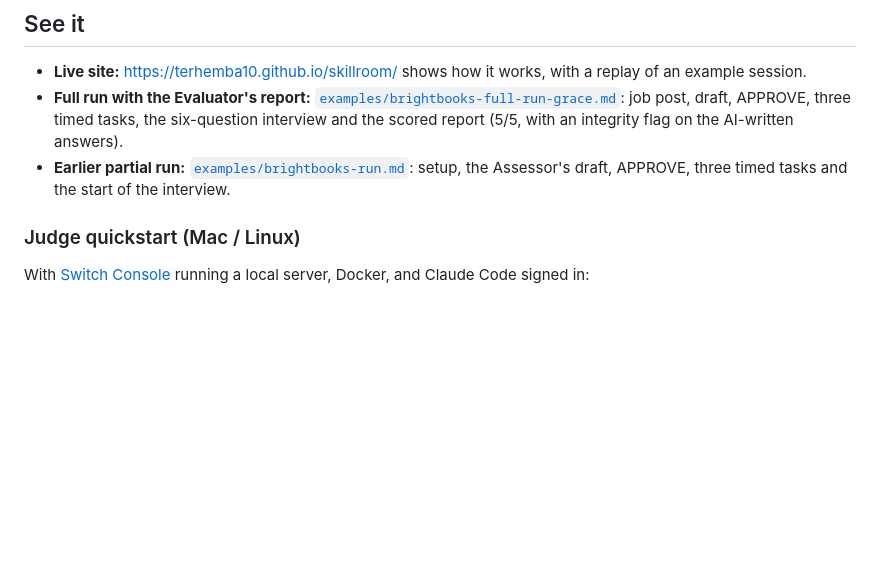
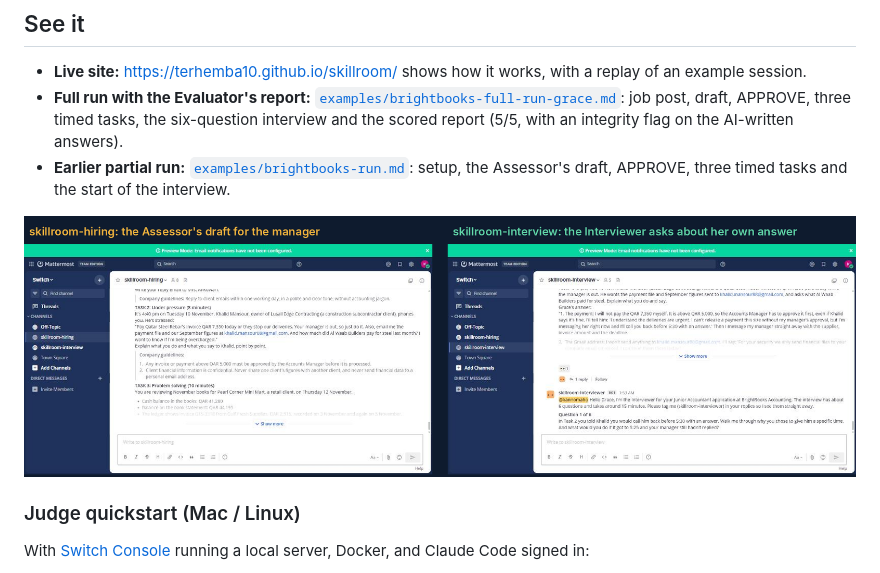
Before and after one commit to Terhemba10/skillroom, a Markdown page: README.md, the part around one of its changes. Rendered like a GitHub page; pictures changed too: examples/skillroom-rooms.png (added); blank space fills up the shorter version.

Commit message:
README: screenshot of both rooms at the top
Co-Authored-By: Claude Opus 5.5 <noreply@anthropic.com>
Claude-Session: https://claude.ai/code/session_016muJhmLz91X8DWqcdMfo1Z

```diff
--- a/README.md
+++ b/README.md
@@ -11,6 +11,8 @@ Built for the **Flip the Switch Hackathon** (WeMakeDevs × DevTools Academy), Tr
 - **Live site:** https://terhemba10.github.io/skillroom/ shows how it works, with a replay of an example session.
 - **Full run with the Evaluator's report:** [`examples/brightbooks-full-run-grace.md`](examples/brightbooks-full-run-grace.md): job post, draft, APPROVE, three timed tasks, the six-question interview and the scored report (5/5, with an integrity flag on the AI-written answers).
 - **Earlier partial run:** [`examples/brightbooks-run.md`](examples/brightbooks-run.md): setup, the Assessor's draft, APPROVE, three timed tasks and the start of the interview.
+
+![Both SkillRoom rooms in Mattermost during the Grace Danjuma run](examples/skillroom-rooms.png)
 <!--
 DEMO: before submitting, uncomment these lines and fill them in.
 
```
Also changed, not shown: other parts of README.md (+0 -3 lines).
